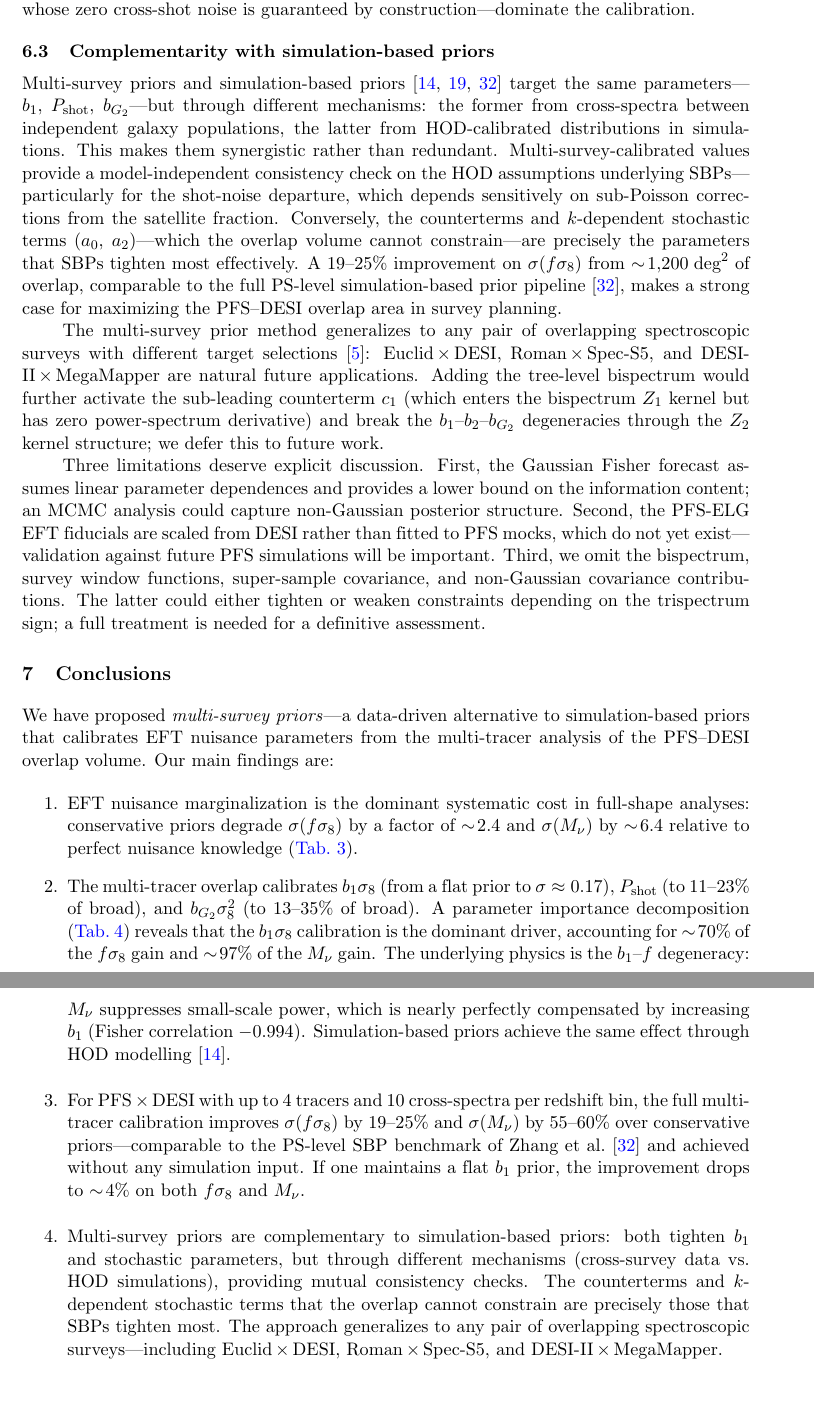
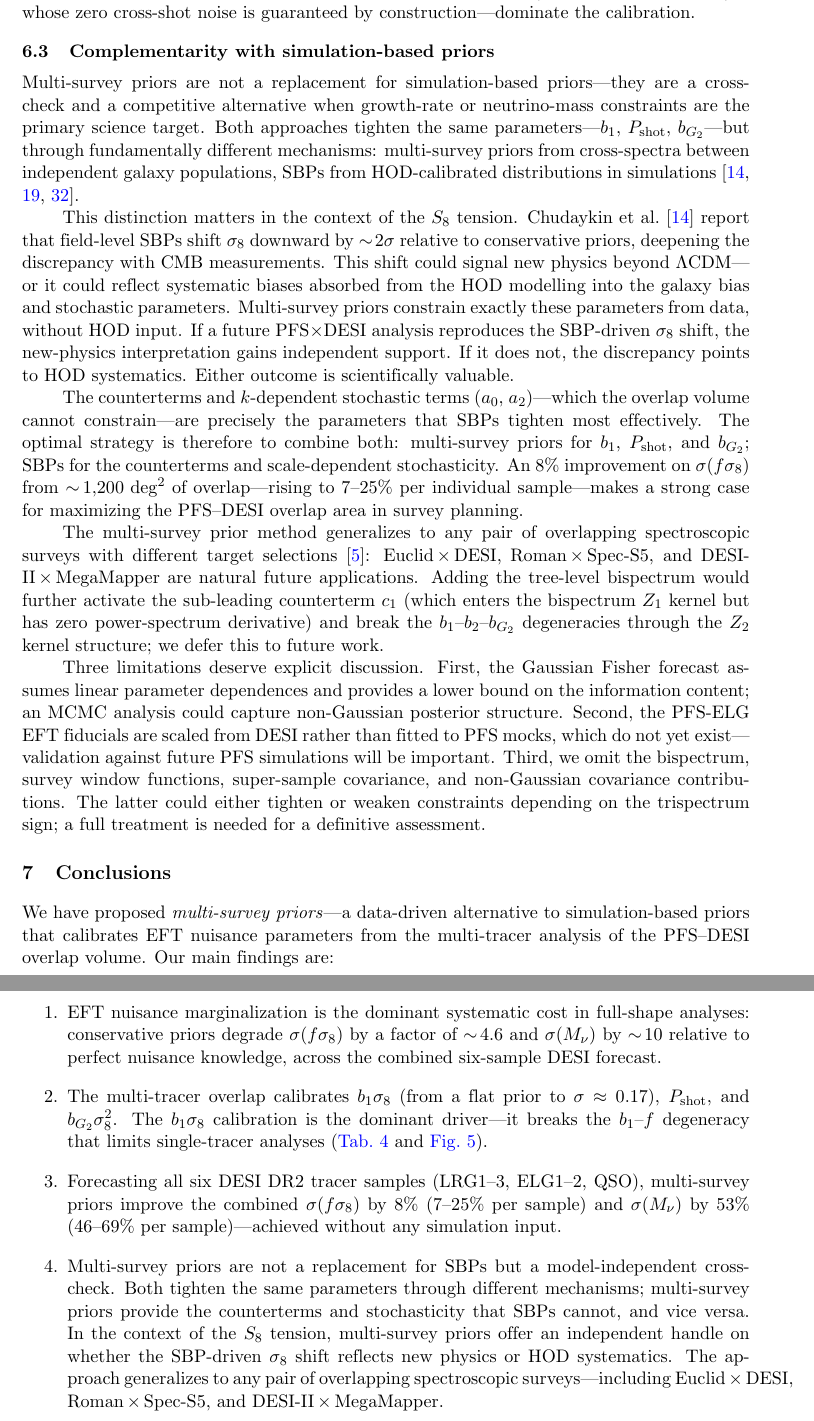
Before and after one commit to MinhMPA/PFSxDESI-multi-fish, a LaTeX document (paper/PFSxDESI-multi-fish.tex): two parts of pages 14 and 15 of 20, joined at a grey line, cut so that both start at the same text. Compiled offline with pdfLaTeX; a missing bibliography style is replaced by a similar one.

Commit message:
Update draft

```diff
--- a/paper/PFSxDESI-multi-fish.tex
+++ b/paper/PFSxDESI-multi-fish.tex
@@ -1135,26 +1150,40 @@ calibration.
 
 \subsection{Complementarity with simulation-based priors}
 
-Multi-survey priors and simulation-based
-priors~\cite{Ivanov:2024hgq,DESI:2025wzd,Chudaykin:2026nls}
-target the same parameters---\(b_1\), \(\Pshot\),
-\(b_{G_2}\)---but through different mechanisms: the former from
-cross-spectra between independent galaxy populations, the latter from
-HOD-calibrated distributions in simulations.
-This makes them synergistic rather than redundant.
-Multi-survey-calibrated values provide a model-independent consistency
-check on the HOD assumptions underlying SBPs---particularly for the
-shot-noise departure, which depends sensitively on sub-Poisson
-corrections from the satellite fraction.
-Conversely, the counterterms and \(k\)-dependent stochastic terms
+Multi-survey priors are not a replacement for simulation-based
+priors---they are a cross-check and a competitive alternative when
+growth-rate or neutrino-mass constraints are the primary science
+target. Both approaches tighten the same parameters---\(b_1\),
+\(\Pshot\), \(b_{G_2}\)---but through fundamentally different
+mechanisms: multi-survey priors from cross-spectra between
+independent galaxy populations, SBPs from HOD-calibrated
+distributions in
+simulations~\cite{Ivanov:2024hgq,DESI:2025wzd,Chudaykin:2026nls}.
+
+This distinction matters in the context of the \(S_8\)
+tension. Chudaykin et al.~\cite{Chudaykin:2026nls} report that
+field-level SBPs shift \(\se\) downward by \(\sim\!2\sigma\)
+relative to conservative priors, deepening the discrepancy with
+CMB measurements. This shift could signal new physics beyond
+\(\Lambda\)CDM---or it could reflect systematic biases absorbed
+from the HOD modelling into the galaxy bias and stochastic
+parameters. Multi-survey priors constrain exactly these parameters
+from data, without HOD input. If a future PFS\(\times\)DESI
+analysis reproduces the SBP-driven \(\se\) shift, the
+new-physics interpretation gains independent support. If it does
+not, the discrepancy points to HOD systematics. Either outcome is
+scientifically valuable.
+
+The counterterms and \(k\)-dependent stochastic terms
 (\(a_0\), \(a_2\))---which the overlap volume cannot
 constrain---are precisely the parameters that SBPs tighten most
-effectively.
-A 19--25\% improvement on \(\sigma(f\se)\) from
-\(\sim\!1{,}200\;\text{deg}^2\) of overlap, comparable to the full
-PS-level simulation-based prior pipeline~\cite{DESI:2025wzd}, makes
-a strong case for maximizing the PFS--DESI overlap area in survey
-planning.
+effectively. The optimal strategy is therefore to combine both:
+multi-survey priors for \(b_1\), \(\Pshot\), and \(b_{G_2}\);
+SBPs for the counterterms and scale-dependent stochasticity.
+An 8\% improvement on \(\sigma(f\se)\) from
+\(\sim\!1{,}200\;\text{deg}^2\) of overlap---rising to 7--25\%
+per individual sample---makes a strong case for maximizing the
+PFS--DESI overlap area in survey planning.
 
 The multi-survey prior method generalizes to any pair of overlapping
 spectroscopic surveys with different target
@@ -1194,36 +1223,29 @@ volume. Our main findings are:
 \begin{enumerate}
 \item EFT nuisance marginalization is the dominant systematic cost in
   full-shape analyses: conservative priors degrade \(\sigma(f\se)\) by
-  a factor of \(\sim\!2.4\) and \(\sigma(\Mnu)\) by
-  \(\sim\!6.4\) relative to perfect nuisance
-  knowledge~(\cref{tab:headline}).
+  a factor of \(\sim\!4.6\) and \(\sigma(\Mnu)\) by
+  \(\sim\!10\) relative to perfect nuisance knowledge, across the
+  combined six-sample DESI forecast.
 
 \item The multi-tracer overlap calibrates \(b_1\se\) (from a flat
-  prior to \(\sigma\approx 0.17\)), \(\Pshot\) (to 11--23\% of
-  broad), and \(b_{G_2}\se^2\) (to 13--35\% of broad). A parameter
-  importance decomposition (\cref{tab:importance}) reveals that the
-  \(b_1\se\) calibration is the dominant driver, accounting for
-  \(\sim\!70\%\) of the \(f\se\) gain and \(\sim\!97\%\) of the
-  \(\Mnu\) gain. The underlying physics is the \(b_1\)--\(f\)
-  degeneracy: \(\Mnu\) suppresses small-scale power, which is nearly
-  perfectly compensated by increasing \(b_1\) (Fisher correlation
-  \(-0.994\)). Simulation-based priors achieve the same effect through
-  HOD modelling~\cite{Chudaykin:2026nls}.
+  prior to \(\sigma\approx 0.17\)), \(\Pshot\), and \(b_{G_2}\se^2\).
+  The \(b_1\se\) calibration is the dominant driver---it breaks the
+  \(b_1\)--\(f\) degeneracy that limits single-tracer analyses
+  (\cref{tab:importance,fig:fisher_contours}).
 
-\item For PFS\(\,\times\,\)DESI with up to 4 tracers and 10
-  cross-spectra per redshift bin, the full multi-tracer calibration
-  improves \(\sigma(f\se)\) by 19--25\% and \(\sigma(\Mnu)\) by
-  55--60\% over conservative priors---comparable to the PS-level
-  SBP benchmark of Zhang et al.~\cite{DESI:2025wzd} and achieved
-  without any simulation input. If one maintains a flat \(b_1\) prior,
-  the improvement drops to \(\sim\!4\%\) on both \(f\se\) and \(\Mnu\).
+\item Forecasting all six DESI~DR2 tracer samples (LRG1--3,
+  ELG1--2, QSO), multi-survey priors improve the combined
+  \(\sigma(f\se)\) by 8\% (7--25\% per sample) and
+  \(\sigma(\Mnu)\) by 53\% (46--69\% per sample)---achieved
+  without any simulation input.
 
-\item Multi-survey priors are complementary to simulation-based
-  priors: both tighten \(b_1\) and stochastic parameters, but through
-  different mechanisms (cross-survey data vs.\ HOD simulations),
-  providing mutual consistency checks. The counterterms and
-  \(k\)-dependent stochastic terms that the overlap cannot constrain
-  are precisely those that SBPs tighten most. The approach generalizes
+\item Multi-survey priors are not a replacement for SBPs but a
+  model-independent cross-check. Both tighten the same parameters
+  through different mechanisms; multi-survey priors provide the
+  counterterms and stochasticity that SBPs cannot, and vice versa.
+  In the context of the \(S_8\) tension, multi-survey priors offer
+  an independent handle on whether the SBP-driven \(\se\) shift
+  reflects new physics or HOD systematics. The approach generalizes
   to any pair of overlapping spectroscopic surveys---including
   Euclid\(\,\times\,\)DESI, Roman\(\,\times\,\)Spec-S5, and
   DESI-II\(\,\times\,\)MegaMapper.
```
Also changed, not shown: paper/PFSxDESI-multi-fish.tex (75 more changed lines).
